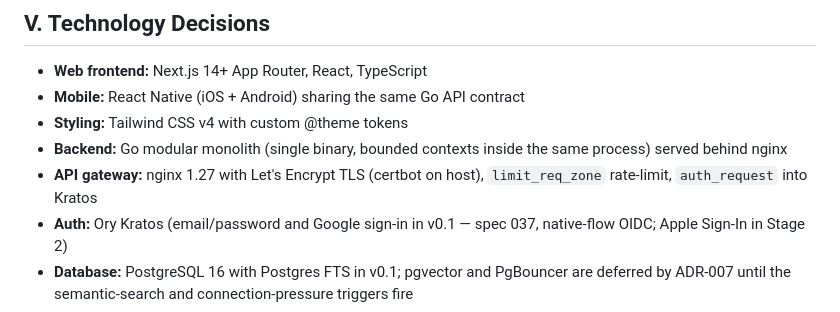
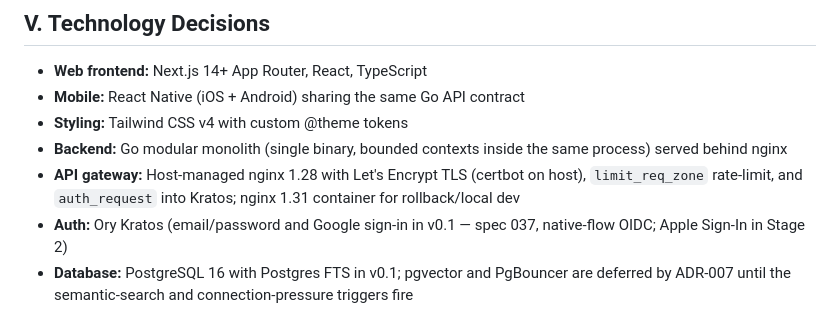
Before and after one commit to kiaquila/capsule-zero, a Markdown page: .specify/memory/constitution.md, the part around the change. GitHub-like rendering.

Commit message:
docs: synchronize nginx version contracts
Co-authored-by: OpenAI Codex <codex@openai.com>

```diff
--- a/.specify/memory/constitution.md
+++ b/.specify/memory/constitution.md
@@ -153,7 +153,7 @@ The platform guides the user through methodology without imposing. It suggests,
 - **Mobile:** React Native (iOS + Android) sharing the same Go API contract
 - **Styling:** Tailwind CSS v4 with custom @theme tokens
 - **Backend:** Go modular monolith (single binary, bounded contexts inside the same process) served behind nginx
-- **API gateway:** nginx 1.27 with Let's Encrypt TLS (certbot on host), `limit_req_zone` rate-limit, `auth_request` into Kratos
+- **API gateway:** Host-managed nginx 1.28 with Let's Encrypt TLS (certbot on host), `limit_req_zone` rate-limit, and `auth_request` into Kratos; nginx 1.31 container for rollback/local dev
 - **Auth:** Ory Kratos (email/password and Google sign-in in v0.1 — spec 037, native-flow OIDC; Apple Sign-In in Stage 2)
 - **Database:** PostgreSQL 16 with Postgres FTS in v0.1; pgvector and PgBouncer are deferred by ADR-007 until the semantic-search and connection-pressure triggers fire
 - **Cache / queue:** Redis 7 (cache, sessions, Redis-based job queue)
```
Also changed, not shown: AGENTS.md (+1 -1 lines), 1 other file.
